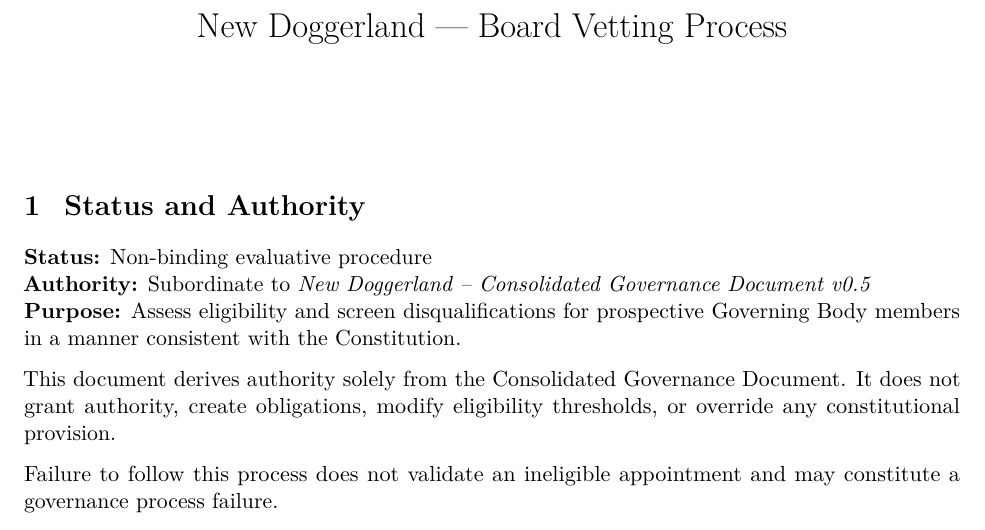
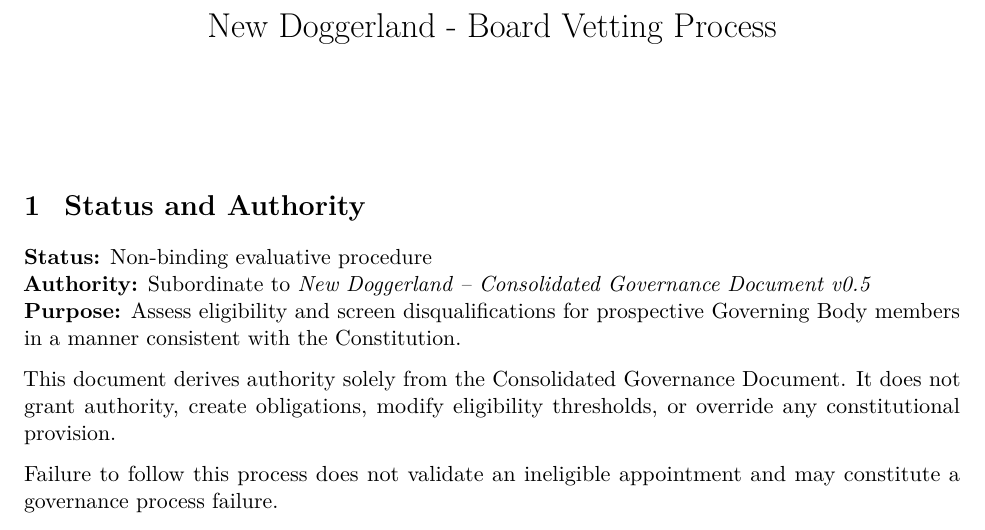
Before and after one commit to NewDoggerland/Core-Documents, a LaTeX document (New_Doggerland_Governance_Docs_v0.5/30 board vetting/30.10 Board Vetting Process.tex): part of page 1 of 4, cut so that both start at the same text. Compiled offline with pdfLaTeX.

Commit message:
Update 30.10 Board Vetting Process.tex

```diff
--- a/New_Doggerland_Governance_Docs_v0.5/30 board vetting/30.10 Board Vetting Process.tex
+++ b/New_Doggerland_Governance_Docs_v0.5/30 board vetting/30.10 Board Vetting Process.tex
@@ -3,7 +3,7 @@
 \setcounter{secnumdepth}{3}
 \setcounter{tocdepth}{3}
 
-\title{New Doggerland — Board Vetting Process}
+\title{New Doggerland - Board Vetting Process}
 \author{}
 \date{}
 
```
